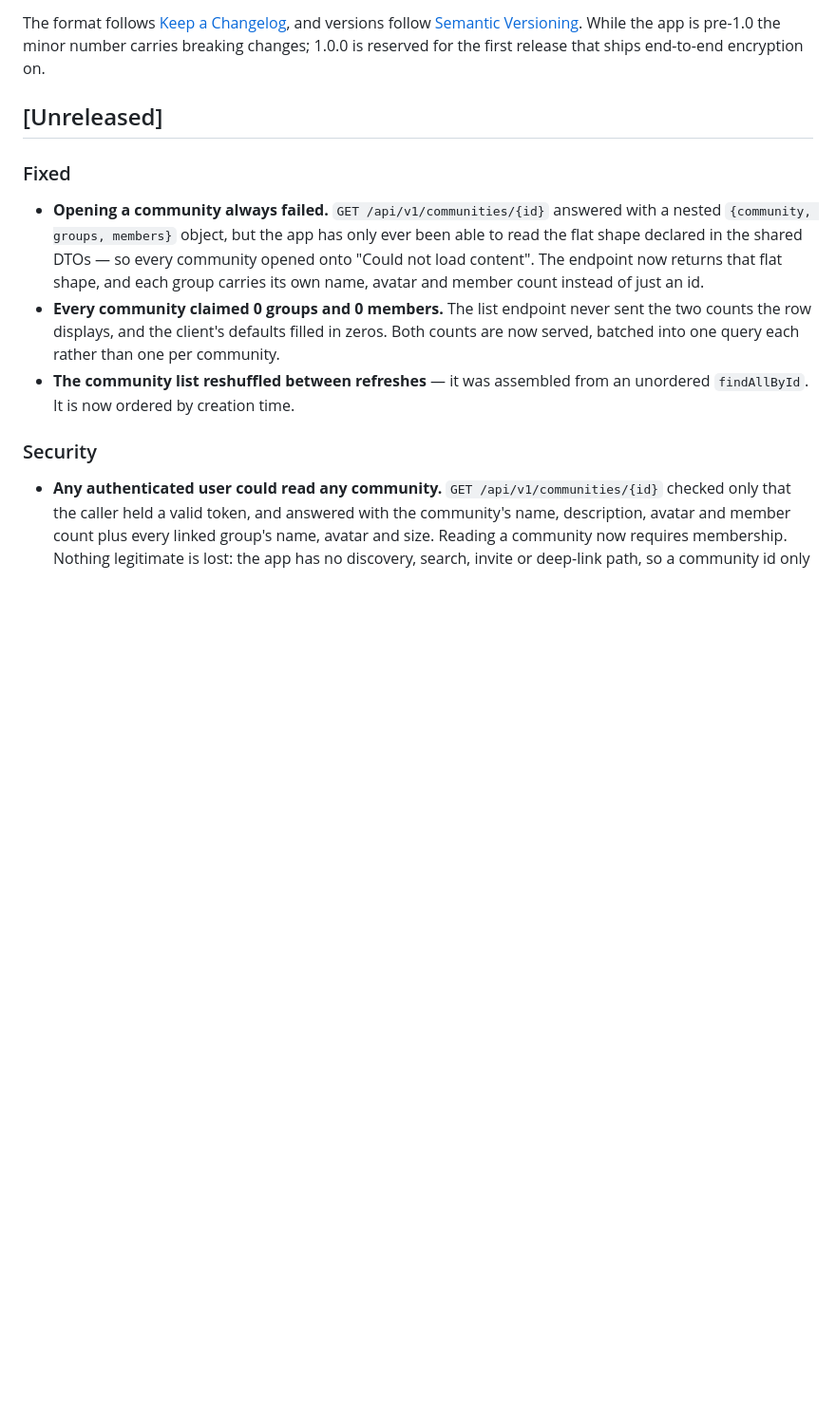
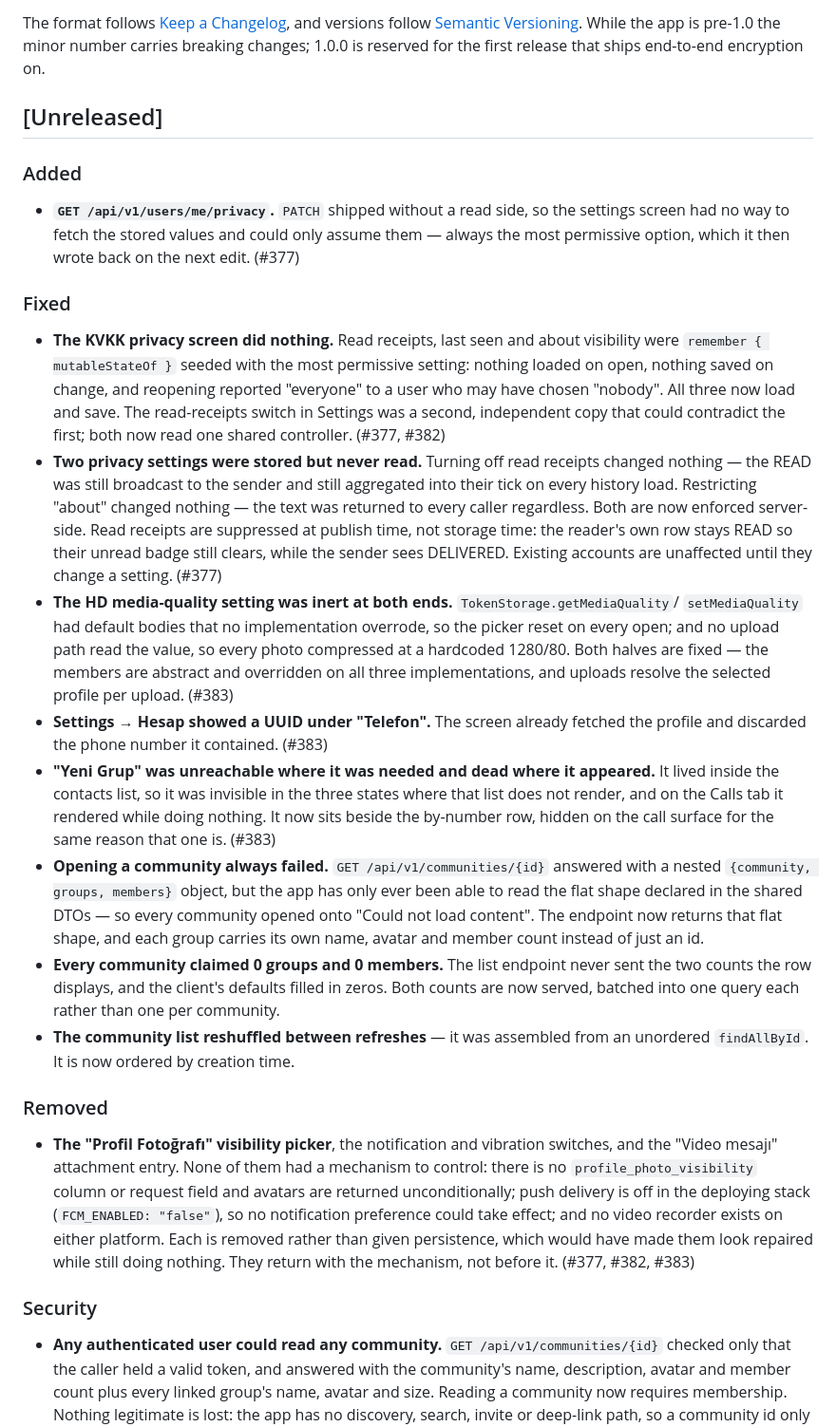
Before and after one commit to ahmetabdullahgultekin/Muhabbet, a Markdown page: CHANGELOG.md, the part around the change. Shown at 95% size. Rendered like a GitHub page; blank space fills up the shorter version.

```diff
--- a/CHANGELOG.md
+++ b/CHANGELOG.md
@@ -8,7 +8,34 @@ breaking changes; 1.0.0 is reserved for the first release that ships end-to-end
 
 ## [Unreleased]
 
+### Added
+- **`GET /api/v1/users/me/privacy`.** `PATCH` shipped without a read side, so the settings screen
+  had no way to fetch the stored values and could only assume them — always the most permissive
+  option, which it then wrote back on the next edit. (#377)
+
 ### Fixed
+- **The KVKK privacy screen did nothing.** Read receipts, last seen and about visibility were
+  `remember { mutableStateOf }` seeded with the most permissive setting: nothing loaded on open,
+  nothing saved on change, and reopening reported "everyone" to a user who may have chosen
+  "nobody". All three now load and save. The read-receipts switch in Settings was a second,
+  independent copy that could contradict the first; both now read one shared controller. (#377, #382)
+- **Two privacy settings were stored but never read.** Turning off read receipts changed nothing —
+  the READ was still broadcast to the sender and still aggregated into their tick on every history
+  load. Restricting "about" changed nothing — the text was returned to every caller regardless.
+  Both are now enforced server-side. Read receipts are suppressed at publish time, not storage
+  time: the reader's own row stays READ so their unread badge still clears, while the sender sees
+  DELIVERED. Existing accounts are unaffected until they change a setting. (#377)
+- **The HD media-quality setting was inert at both ends.** `TokenStorage.getMediaQuality`/
+  `setMediaQuality` had default bodies that no implementation overrode, so the picker reset on
+  every open; and no upload path read the value, so every photo compressed at a hardcoded 1280/80.
+  Both halves are fixed — the members are abstract and overridden on all three implementations, and
+  uploads resolve the selected profile per upload. (#383)
+- **Settings → Hesap showed a UUID under "Telefon".** The screen already fetched the profile and
+  discarded the phone number it contained. (#383)
+- **"Yeni Grup" was unreachable where it was needed and dead where it appeared.** It lived inside
+  the contacts list, so it was invisible in the three states where that list does not render, and
+  on the Calls tab it rendered while doing nothing. It now sits beside the by-number row, hidden on
+  the call surface for the same reason that one is. (#383)
 - **Opening a community always failed.** `GET /api/v1/communities/{id}` answered with a nested
   `{community, groups, members}` object, but the app has only ever been able to read the flat shape
   declared in the shared DTOs — so every community opened onto "Could not load content". The
@@ -19,6 +46,15 @@ breaking changes; 1.0.0 is reserved for the first release that ships end-to-end
   into one query each rather than one per community.
 - **The community list reshuffled between refreshes** — it was assembled from an unordered
   `findAllById`. It is now ordered by creation time.
+
+### Removed
+- **The "Profil Fotoğrafı" visibility picker**, the notification and vibration switches, and the
+  "Video mesajı" attachment entry. None of them had a mechanism to control: there is no
+  `profile_photo_visibility` column or request field and avatars are returned unconditionally;
+  push delivery is off in the deploying stack (`FCM_ENABLED: "false"`), so no notification
+  preference could take effect; and no video recorder exists on either platform. Each is removed
+  rather than given persistence, which would have made them look repaired while still doing
+  nothing. They return with the mechanism, not before it. (#377, #382, #383)
 
 ### Security
 - **Any authenticated user could read any community.** `GET /api/v1/communities/{id}` checked only
```
Also changed, not shown: CLAUDE.md (+41 -16 lines).
